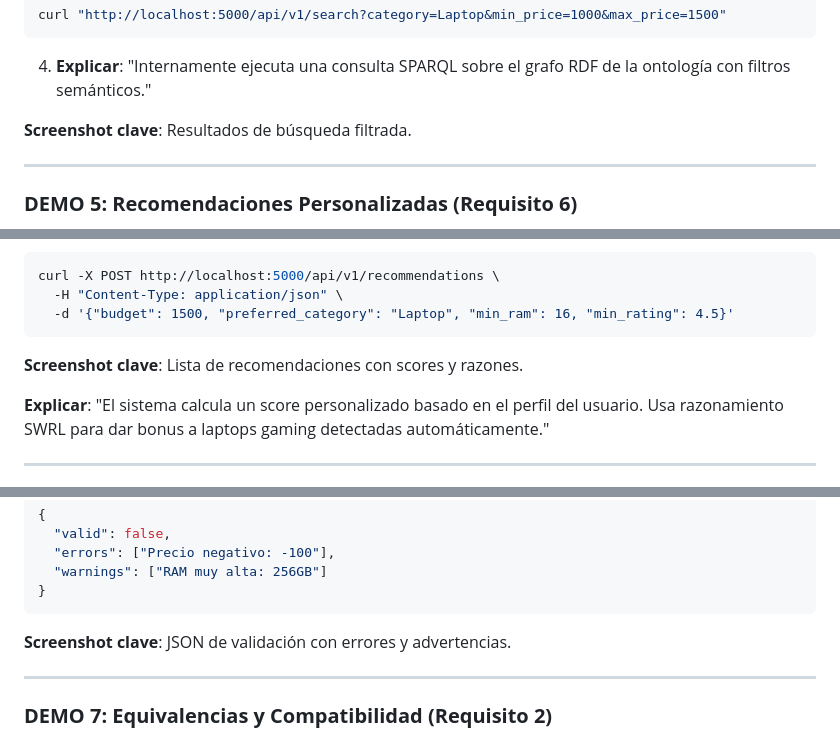
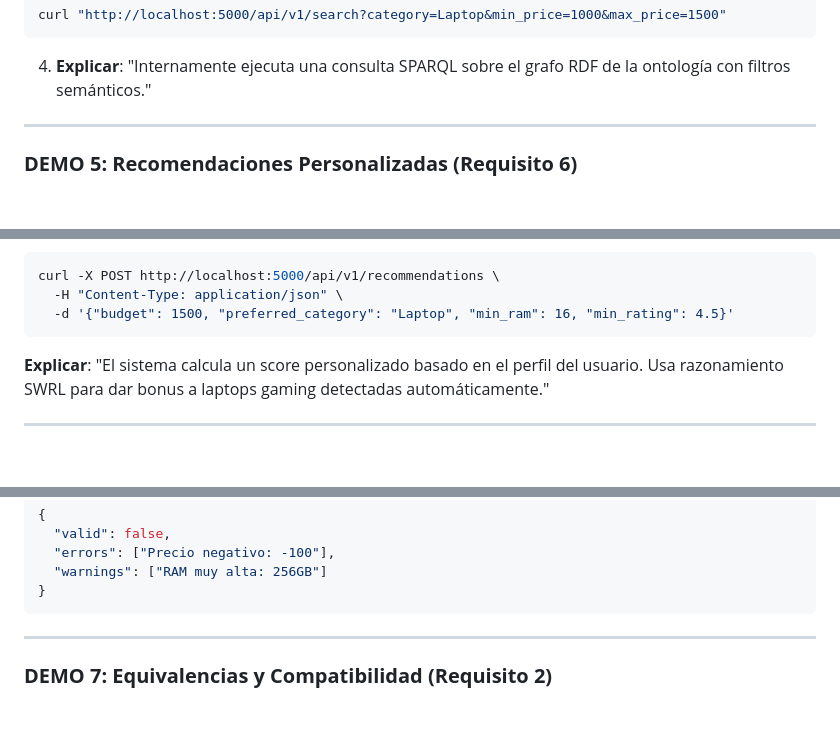
Before and after one commit to AlvaroMachaca0503/Web_Semantica, a Markdown page: README.md, 3 parts joined by grey strips. Rendered like a GitHub page; blank space fills up the shorter version.

````diff
--- a/README.md
+++ b/README.md
@@ -624,7 +620,6 @@ curl "http://localhost:5000/api/v1/search?category=Laptop&min_price=1000&max_pri
 
 4. **Explicar**: "Internamente ejecuta una consulta SPARQL sobre el grafo RDF de la ontología con filtros semánticos."
 
-**Screenshot clave**: Resultados de búsqueda filtrada.
 
 ---
 
@@ -649,7 +644,6 @@ curl -X POST http://localhost:5000/api/v1/recommendations \
   -d '{"budget": 1500, "preferred_category": "Laptop", "min_ram": 16, "min_rating": 4.5}'
 ```
 
-**Screenshot clave**: Lista de recomendaciones con scores y razones.
 
 **Explicar**: "El sistema calcula un score personalizado basado en el perfil del usuario. Usa razonamiento SWRL para dar bonus a laptops gaming detectadas automáticamente."
 
@@ -680,7 +674,6 @@ curl http://localhost:5000/api/v1/validate/all
 }
 ```
 
-**Screenshot clave**: JSON de validación con errores y advertencias.
 
 ---
 
````
Also changed, not shown: other parts of README.md (+0 -5 lines).
